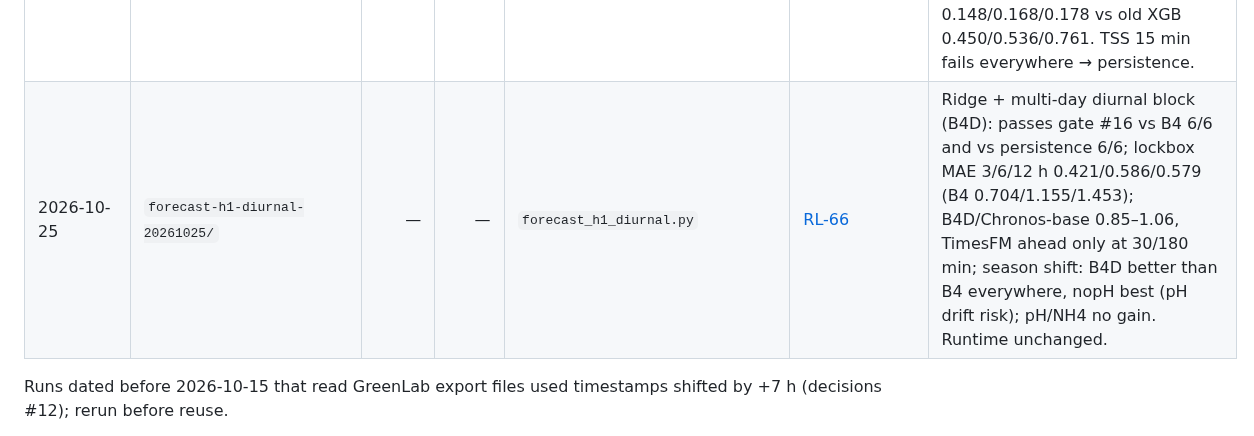
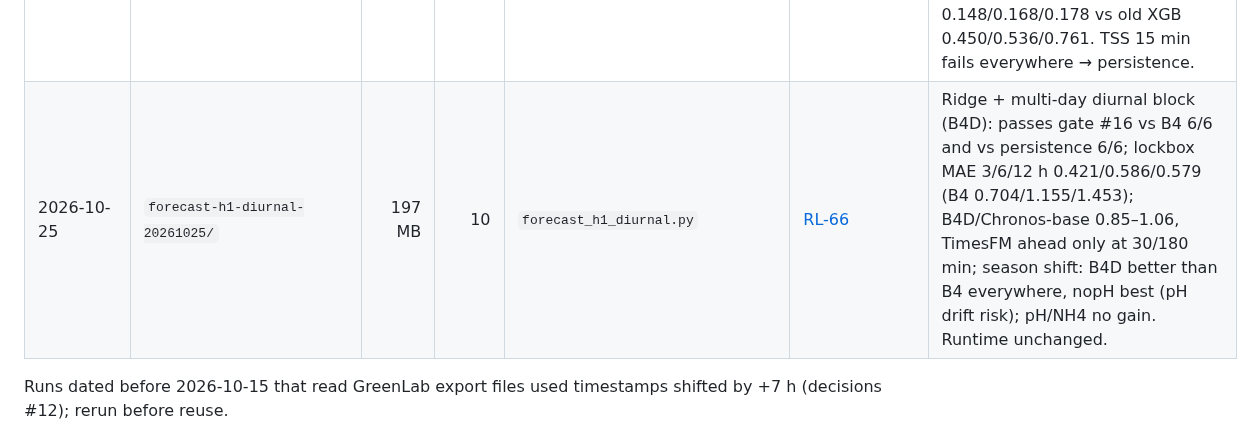
Before and after one commit to 2imPusc/Hydro-Aqua-Predict, a Markdown page: experiments/RESULTS.md, the part around the change. Drawn GitHub-style.

Commit message:
results: size for H1.9 run
Co-Authored-By: Claude Opus 5.5 (1M context) <noreply@anthropic.com>

```diff
--- a/experiments/RESULTS.md
+++ b/experiments/RESULTS.md
@@ -79,7 +79,7 @@ one row per run folder, newest last. New scripts must write under `paths.EXPERIM
 | 2026-10-24 | `shadow-scorecard-20261024-1525/` | small | 2 | `shadow_scorecard.py` | [RL-55](../docs/research-log.md) | First scored live forecasts: 888 issued, 20 scored (+3 h, 5 per variant, one afternoon window). MAE (persistence 0.84 °C): B5 with pH 0.37, B5 nopH 0.56, B4 with pH 0.66, B4 nopH 0.86; all biased warm. insufficient_evidence (n far below 200 / 7 days). |
 | 2026-10-24 | `foundation-zero-shot-20261024/` | 48 MB | 74 | `foundation_zero_shot.py` | [RL-62](../docs/research-log.md) | Zero-shot Chronos-Bolt base / TimesFM 2.5 pass gate #16 vs ridge B4 and B4_nopH at 15 min–12 h on identical benchmark origins (Temperature, lockbox 10–24/10): MAE −10…−26 % at ≤ 60 min, −44…−57 % at 3–12 h. A 7-day diurnal-anomaly naive already beats ridge 36–41 % at 3–12 h (ridge lacks multi-day diurnal features). Chronos-Bolt small passes vs ridge for NH4 180 min and pre-drift pH 60/180 min. CPU ≈ 0.2 / 0.84 / 1.65 s per origin (small / base / TimesFM). |
 | 2026-10-25 | `sensor-future-15m-fix-20261025/` | 14 MB | – | `sensor_future_15m_fix.py` | [RL-64](../docs/research-log.md) | Runtime +15 min temperature: XGBoost (never < 29.15 °C) replaced by guarded ridge B4; lockbox 0.178 vs persistence 0.208 °C (14.5 %, 5/5 folds, DM p 4e-154, gate #16 PASS); Aug/Sep/Oct ridge 0.148/0.168/0.178 vs old XGB 0.450/0.536/0.761. TSS 15 min fails everywhere → persistence. |
-| 2026-10-25 | `forecast-h1-diurnal-20261025/` | — | — | `forecast_h1_diurnal.py` | [RL-66](../docs/research-log.md) | Ridge + multi-day diurnal block (B4D): passes gate #16 vs B4 6/6 and vs persistence 6/6; lockbox MAE 3/6/12 h 0.421/0.586/0.579 (B4 0.704/1.155/1.453); B4D/Chronos-base 0.85–1.06, TimesFM ahead only at 30/180 min; season shift: B4D better than B4 everywhere, nopH best (pH drift risk); pH/NH4 no gain. Runtime unchanged. |
+| 2026-10-25 | `forecast-h1-diurnal-20261025/` | 197 MB | 10 | `forecast_h1_diurnal.py` | [RL-66](../docs/research-log.md) | Ridge + multi-day diurnal block (B4D): passes gate #16 vs B4 6/6 and vs persistence 6/6; lockbox MAE 3/6/12 h 0.421/0.586/0.579 (B4 0.704/1.155/1.453); B4D/Chronos-base 0.85–1.06, TimesFM ahead only at 30/180 min; season shift: B4D better than B4 everywhere, nopH best (pH drift risk); pH/NH4 no gain. Runtime unchanged. |
 
 Runs dated before 2026-10-15 that read GreenLab export files used timestamps shifted by +7 h (decisions #12); rerun before reuse.
 
```
